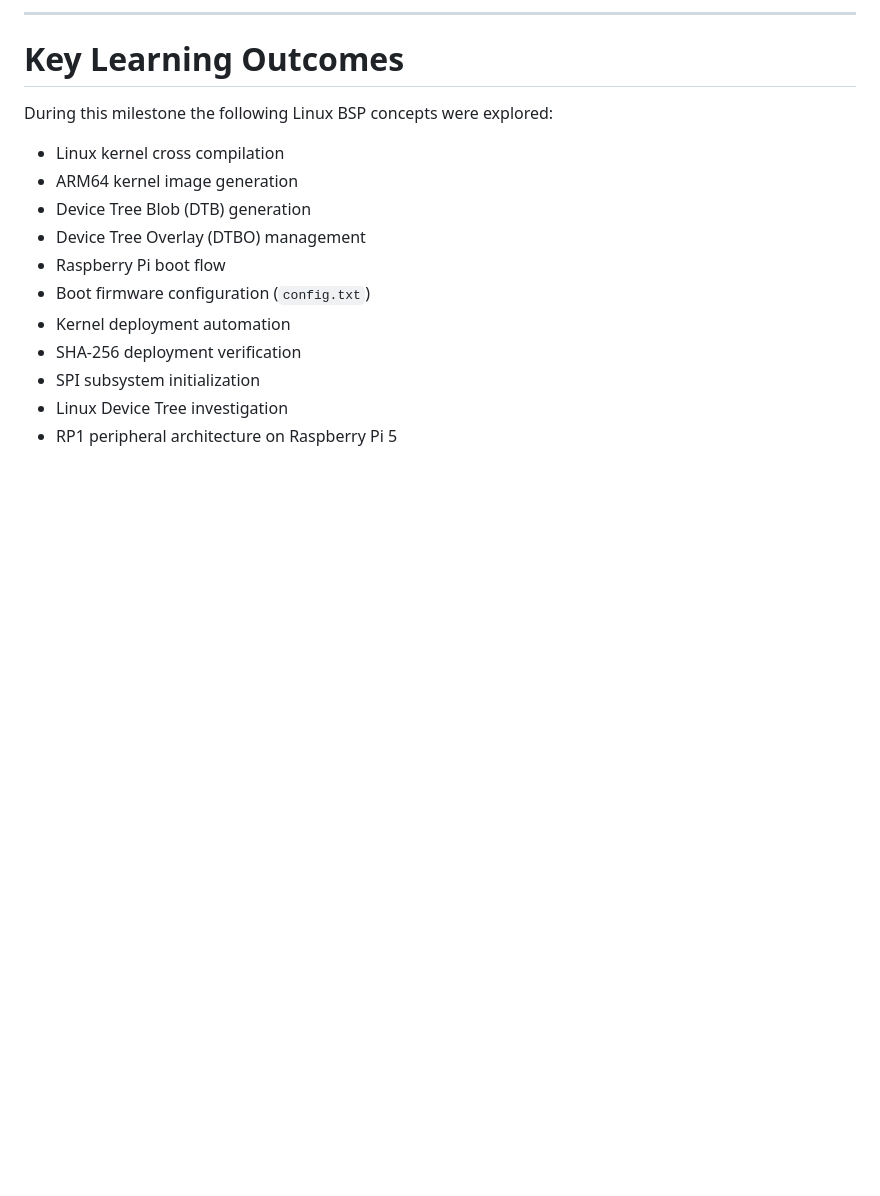
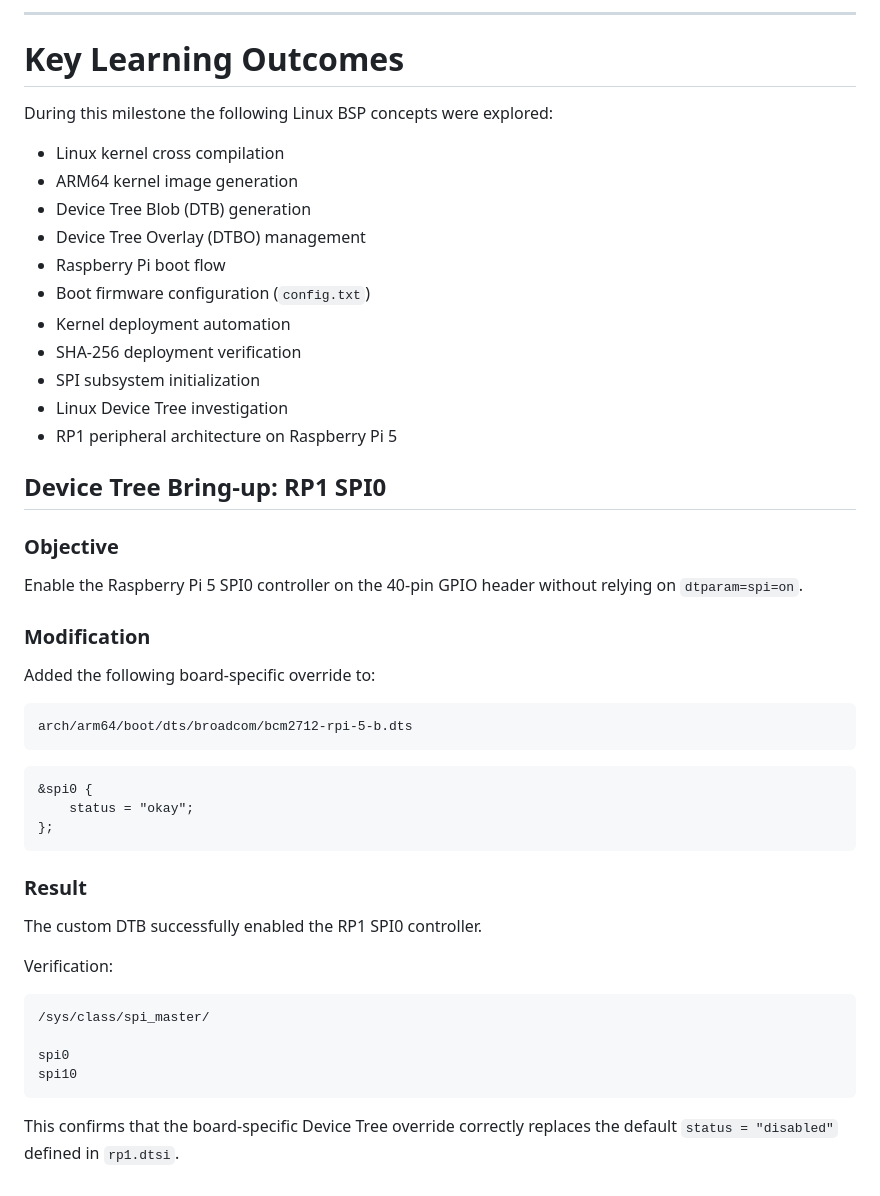
Before and after one commit to Vasu-Eng/rpi5-custom-embedded-linux-platform, a Markdown page: docs/debug/kernel_integration.md, the part around the change. Drawn GitHub-style; blank space fills up the shorter version.

Commit message:
Integrate updated Device Tree enabling RP1 SPI0 into custom Linux image

````diff
--- a/docs/debug/kernel_integration.md
+++ b/docs/debug/kernel_integration.md
@@ -208,3 +208,40 @@ During this milestone the following Linux BSP concepts were explored:
 - SPI subsystem initialization
 - Linux Device Tree investigation
 - RP1 peripheral architecture on Raspberry Pi 5
+
+
+
+## Device Tree Bring-up: RP1 SPI0
+
+### Objective
+
+Enable the Raspberry Pi 5 SPI0 controller on the 40-pin GPIO header without relying on `dtparam=spi=on`.
+
+### Modification
+
+Added the following board-specific override to:
+
+```
+arch/arm64/boot/dts/broadcom/bcm2712-rpi-5-b.dts
+```
+
+```dts
+&spi0 {
+    status = "okay";
+};
+```
+
+### Result
+
+The custom DTB successfully enabled the RP1 SPI0 controller.
+
+Verification:
+
+```
+/sys/class/spi_master/
+
+spi0
+spi10
+```
+
+This confirms that the board-specific Device Tree override correctly replaces the default `status = "disabled"` defined in `rp1.dtsi`.
````
